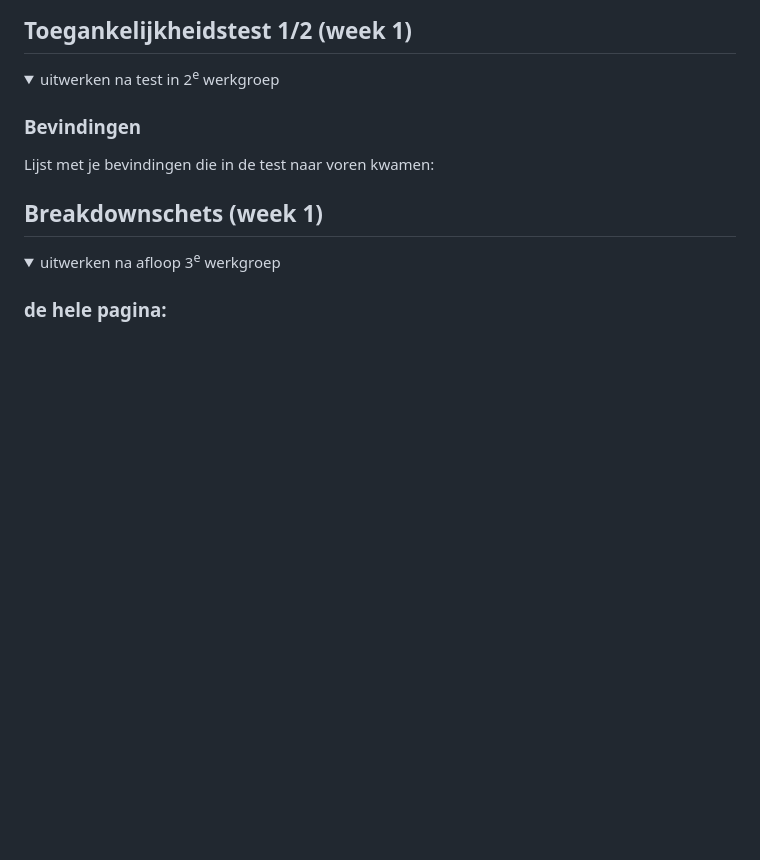
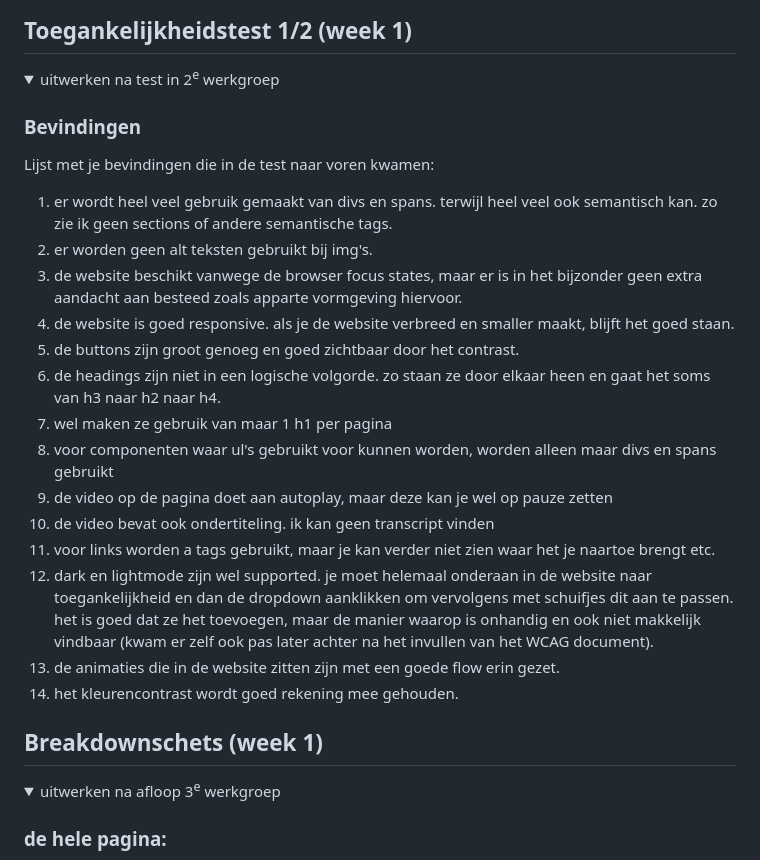
Before and after one commit to renskebingen/FED1, a Markdown page: README.md, the part around the change. Drawn GitHub-style; folded sections open; blank space fills up the shorter version.

```diff
--- a/README.md
+++ b/README.md
@@ -58,6 +58,22 @@ Nb. Door *open* toe te voegen aan een *details* element kun je deze standaard op
 
   ### Bevindingen
   Lijst met je bevindingen die in de test naar voren kwamen:
+
+  1. er wordt heel veel gebruik gemaakt van divs en spans. terwijl heel veel ook semantisch kan. zo zie ik geen sections of andere semantische tags.
+  2. er worden geen alt teksten gebruikt bij img's.
+  3. de website beschikt vanwege de browser focus states, maar er is in het bijzonder geen extra aandacht aan besteed zoals apparte vormgeving hiervoor.
+  4. de website is goed responsive. als je de website verbreed en smaller maakt, blijft het goed staan.
+  5. de buttons zijn groot genoeg en goed zichtbaar door het contrast.
+  6. de headings zijn niet in een logische volgorde. zo staan ze door elkaar heen en gaat het soms van h3 naar h2 naar h4.
+  7. wel maken ze gebruik van maar 1 h1 per pagina
+  8. voor componenten waar ul's gebruikt voor kunnen worden, worden alleen maar divs en spans gebruikt
+  9. de video op de pagina doet aan autoplay, maar deze kan je wel op pauze zetten
+  10. de video bevat ook ondertiteling. ik kan geen transcript vinden
+  11. voor links worden a tags gebruikt, maar je kan verder niet zien waar het je naartoe brengt etc.
+  12. dark en lightmode zijn wel supported. je moet helemaal onderaan in de website naar toegankelijkheid en dan de dropdown aanklikken om vervolgens met schuifjes dit aan te passen. het is goed dat ze het toevoegen, maar de manier waarop is onhandig en ook niet makkelijk vindbaar (kwam er zelf ook pas later achter na het invullen van het WCAG document).
+  13. de animaties die in de website zitten zijn met een goede flow erin gezet.
+  14. het kleurencontrast wordt goed rekening mee gehouden.
+
 
 </details>
 
```
